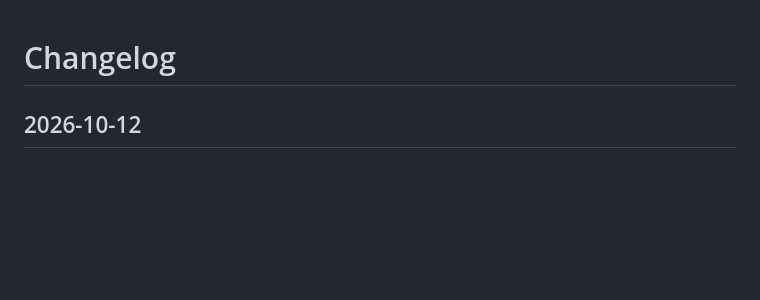
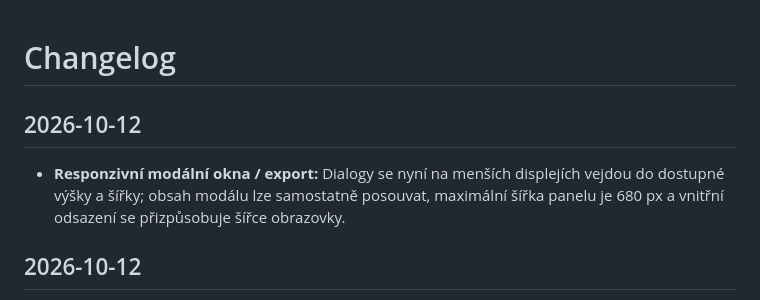
Before and after one commit to Pilgrimage123/znecitelne, a Markdown page: CHANGELOG.md, the part around the change. GitHub-like rendering; blank space fills up the shorter version.

Commit message:
docs: record responsive export modal fix

```diff
--- a/CHANGELOG.md
+++ b/CHANGELOG.md
@@ -1,4 +1,8 @@
 # Changelog
+
+## 2026-10-12
+
+- **Responzivní modální okna / export:** Dialogy se nyní na menších displejích vejdou do dostupné výšky a šířky; obsah modálu lze samostatně posouvat, maximální šířka panelu je 680 px a vnitřní odsazení se přizpůsobuje šířce obrazovky.
 
 ## 2026-10-12
 
```
